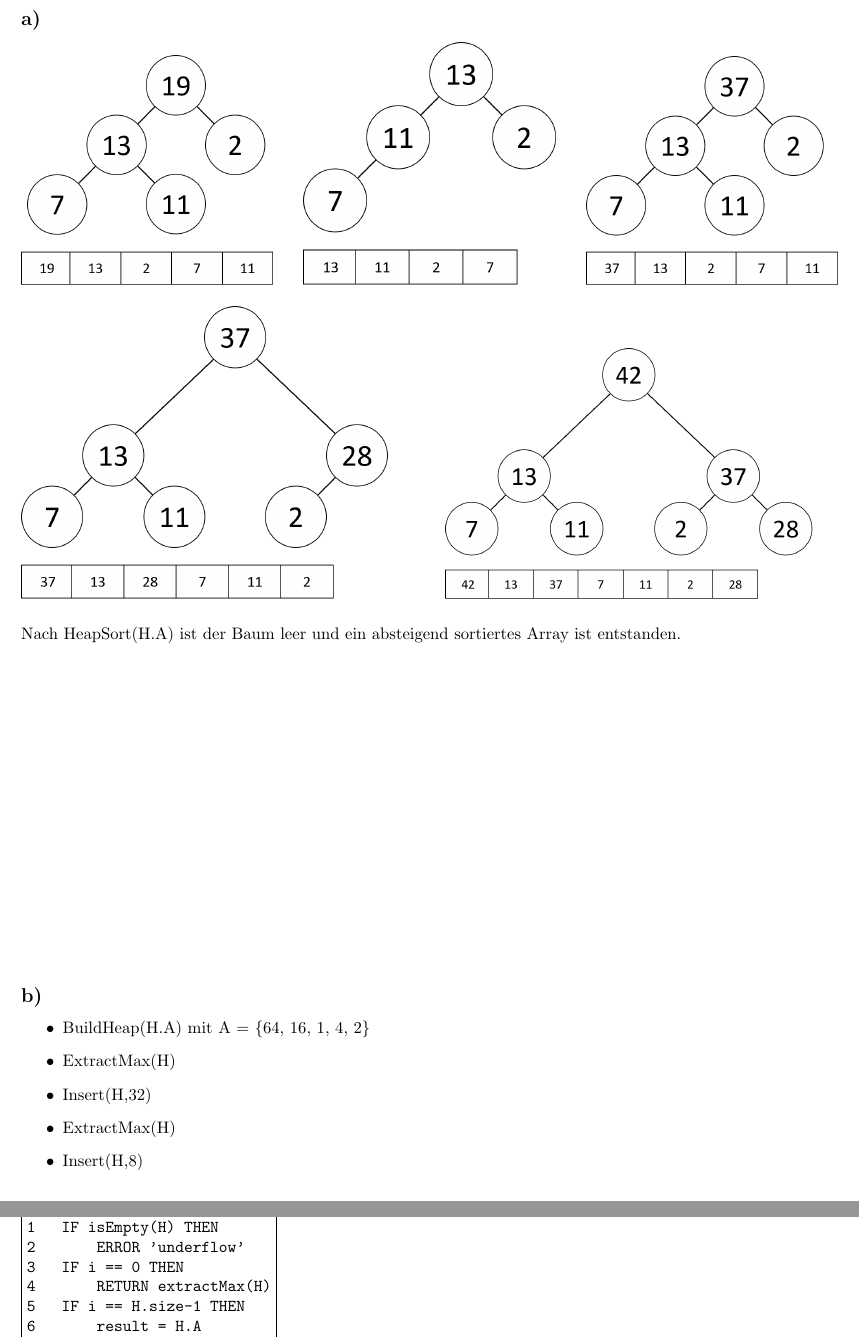
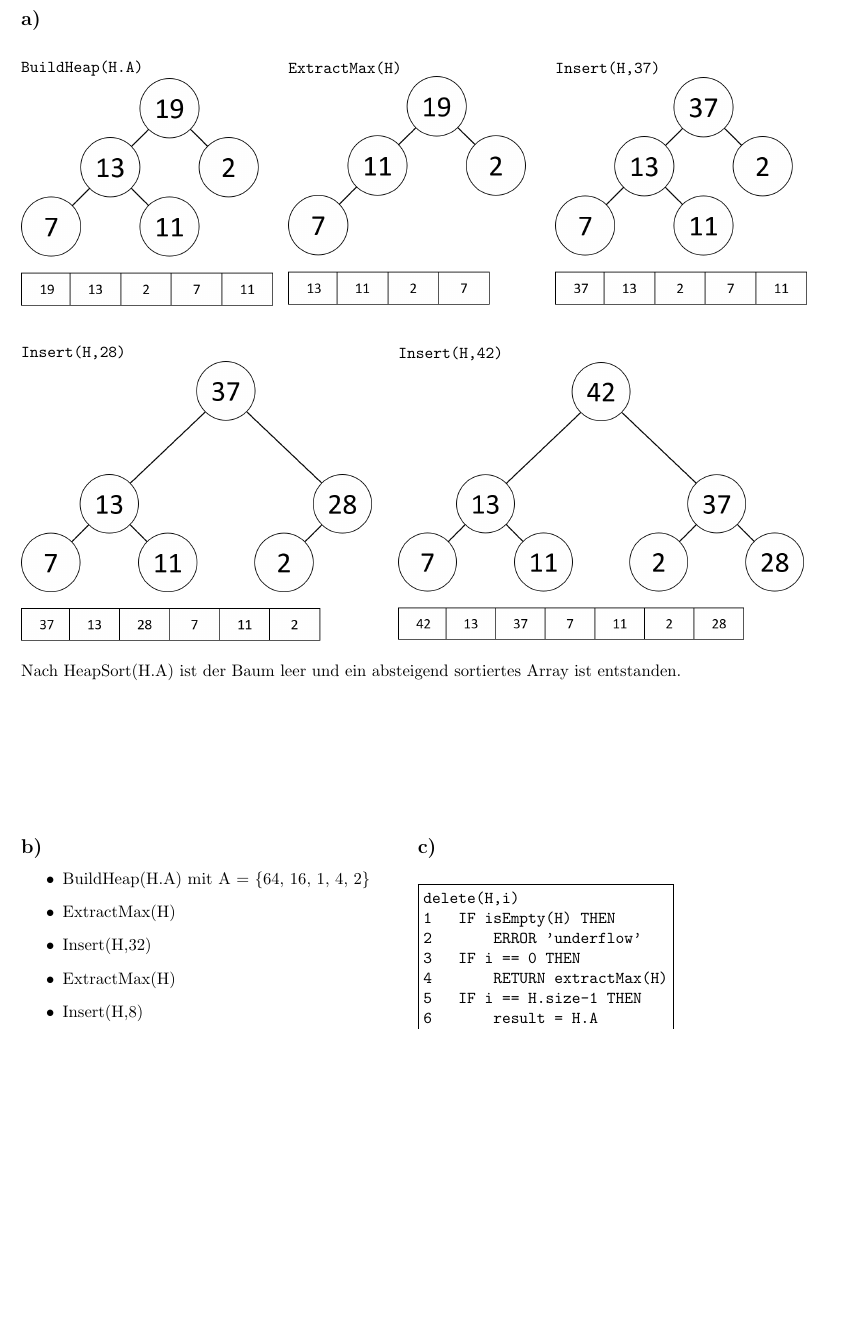
Before and after one commit to Keksgesicht/AuD_SoSe2019_HausUebungen, a LaTeX document (H07/AuD_H07.tex): two parts of pages 3 and 4 of 4 before the commit and part of page 3 of 4 after it, the two joined at a grey line, cut so that both start at the same text, the shorter picture padded with empty space. Compiled offline with pdfLaTeX.

Commit message:
H07.2 LaTex styling
- 2a Bilder 1-3 auf gleiche größe gebracht
- 2a Bildüberschriften hinzugefügt
- 2c neben 2b platziert

```diff
--- a/H07/AuD_H07.tex
+++ b/H07/AuD_H07.tex
@@ -12,6 +12,7 @@
 \title{Algorithmen und Datenstrukturen - Hausübung 07}
 \date{ }
 
+\setlength{\parindent}{0pt}
 \renewcommand*\contentsname{Inhaltsverzeichnis}
 \setcounter{secnumdepth}{0}
 
@@ -78,19 +79,36 @@
 
 		\subsection{a)}
 
-			\includegraphics[width=0.32\linewidth]{picture/H2a/Picture1.png}
-			\hspace{0.03\linewidth}
-			\includegraphics[width=0.32\linewidth]{picture/H2a/Picture2.png}
-			\hspace{0.03\linewidth}
-			\includegraphics[width=0.32\linewidth]{picture/H2a/Picture3.png}
-			\\ \\
-			\includegraphics[width=0.47\linewidth]{picture/H2a/Picture4.png}
-			\hspace{0.06\linewidth}
-			\includegraphics[width=0.47\linewidth]{picture/H2a/Picture5.png}
-			\\ \\
+			\begin{figure}[!htb]
+				\ttfamily
+				\begin{minipage}{0.32\textwidth}
+					BuildHeap(H.A)
+					\includegraphics[width=\linewidth]{picture/H2a/Picture1.png}
+				\end{minipage} \hfill
+				\begin{minipage}{0.32\textwidth}
+					ExtractMax(H)
+					\includegraphics[width=\linewidth]{picture/H2a/Picture2.png}
+				\end{minipage} \hfill
+				\begin{minipage}{0.32\textwidth}
+					Insert(H,37)
+					\includegraphics[width=\linewidth]{picture/H2a/Picture3.png}
+				\end{minipage}
+			\end{figure}
+			\begin{figure}[!ht]
+				\ttfamily
+				\begin{minipage}{0.45\textwidth}
+					Insert(H,28) \\
+					\includegraphics[width=\linewidth]{picture/H2a/Picture4.png}
+				\end{minipage} \hfill
+				\begin{minipage}{0.52\textwidth}
+					Insert(H,42) \\
+					\includegraphics[width=\linewidth]{picture/H2a/Picture5.png}
+				\end{minipage}
+			\end{figure}
 			Nach HeapSort(H.A) ist der Baum leer und ein absteigend sortiertes Array ist entstanden.
 
 		\vfill
+		\begin{minipage}[t]{0.5\linewidth}
 			\subsection{b)}
 
 				\begin{itemize}
@@ -100,7 +118,8 @@
 					\item ExtractMax(H)
 					\item Insert(H,8)
 				\end{itemize}
-
+		\end{minipage}
+		\begin{minipage}[t]{0.5\linewidth}
 			\subsection{c)}
 
 				\begin{minipage}[t]{0.71\textwidth}
```
Also changed, not shown: H07/AuD_H07.pdf, H07/picture/H2a/Picture1.png, H07/picture/H2a/Picture2.png, H07/picture/H2a/Picture3.png, H07/AuD_H07.tex (3 more changed lines). Lines whose indentation alone changed are shown as unchanged.
